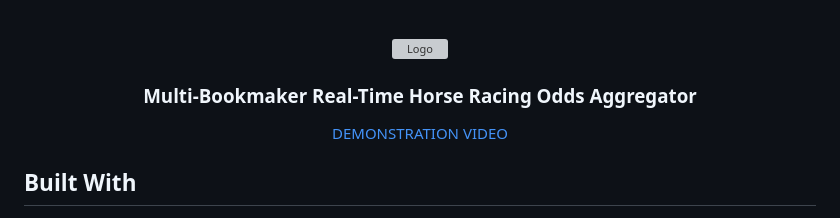
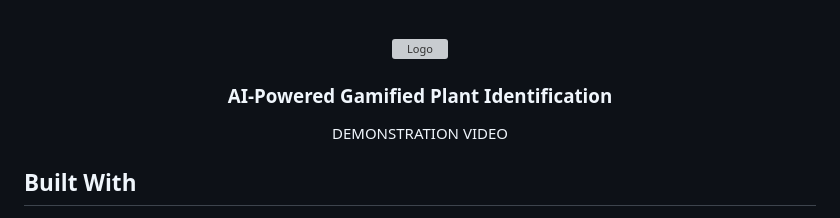
Before and after one commit to rosterClan/pokemonAI, a Markdown page: README.md, the part around the change. GitHub-like rendering; grey boxes are pictures that could not be loaded.

```diff
--- a/README.md
+++ b/README.md
@@ -3,8 +3,8 @@
   <a href="https://youtu.be/8SxA47AKwcE">
     <img width="50%" src="https://drive.google.com/uc?export=view&id=1OE1wadZnDNvwY7H572cv8JlR9xk-Df4Y" alt="Logo">
   </a>
-  <h3 align="center">Multi-Bookmaker Real-Time Horse Racing Odds Aggregator</h3>
-  <a align="center" href="https://youtu.be/8SxA47AKwcE">
+  <h3 align="center">AI-Powered Gamified Plant Identification</h3>
+  <a align="center" href="">
     <p>DEMONSTRATION VIDEO</p>
   </a>
 </div>
```
